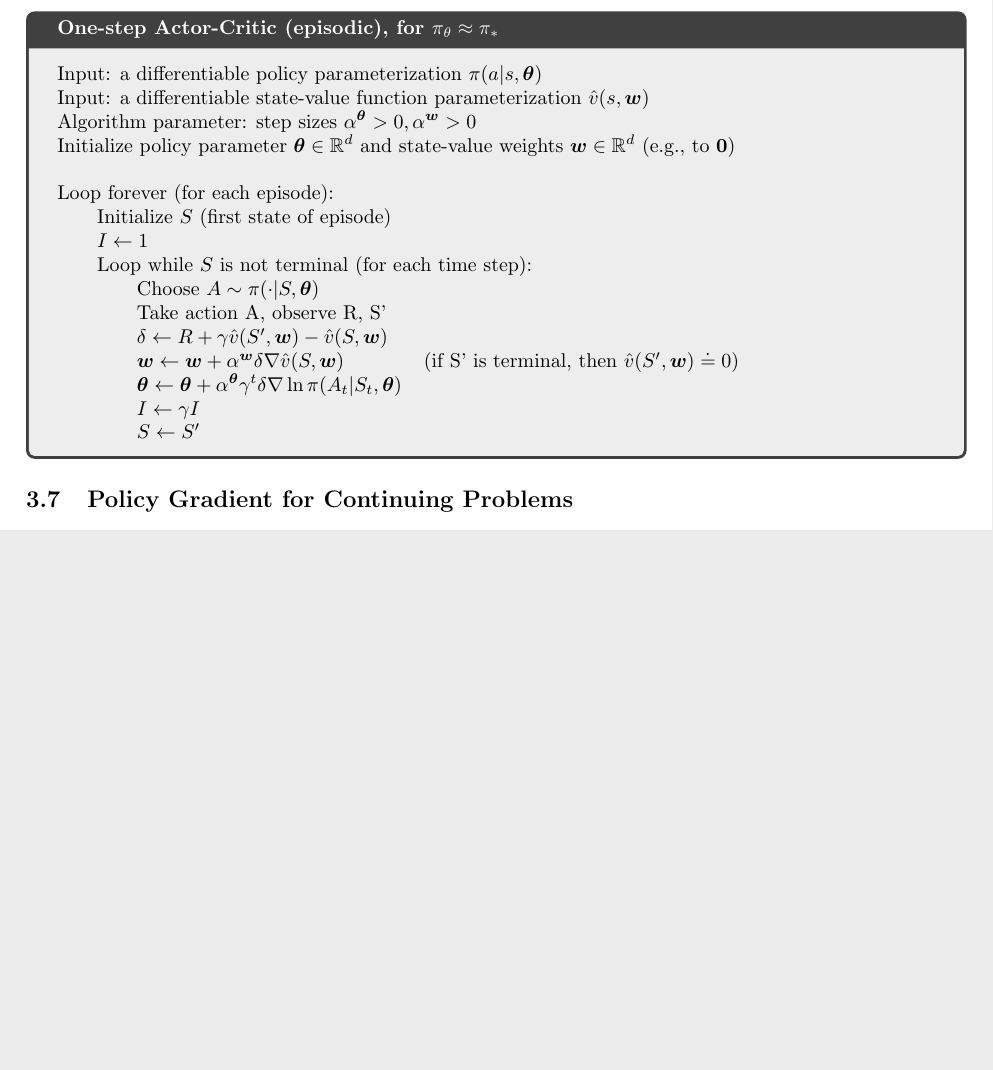
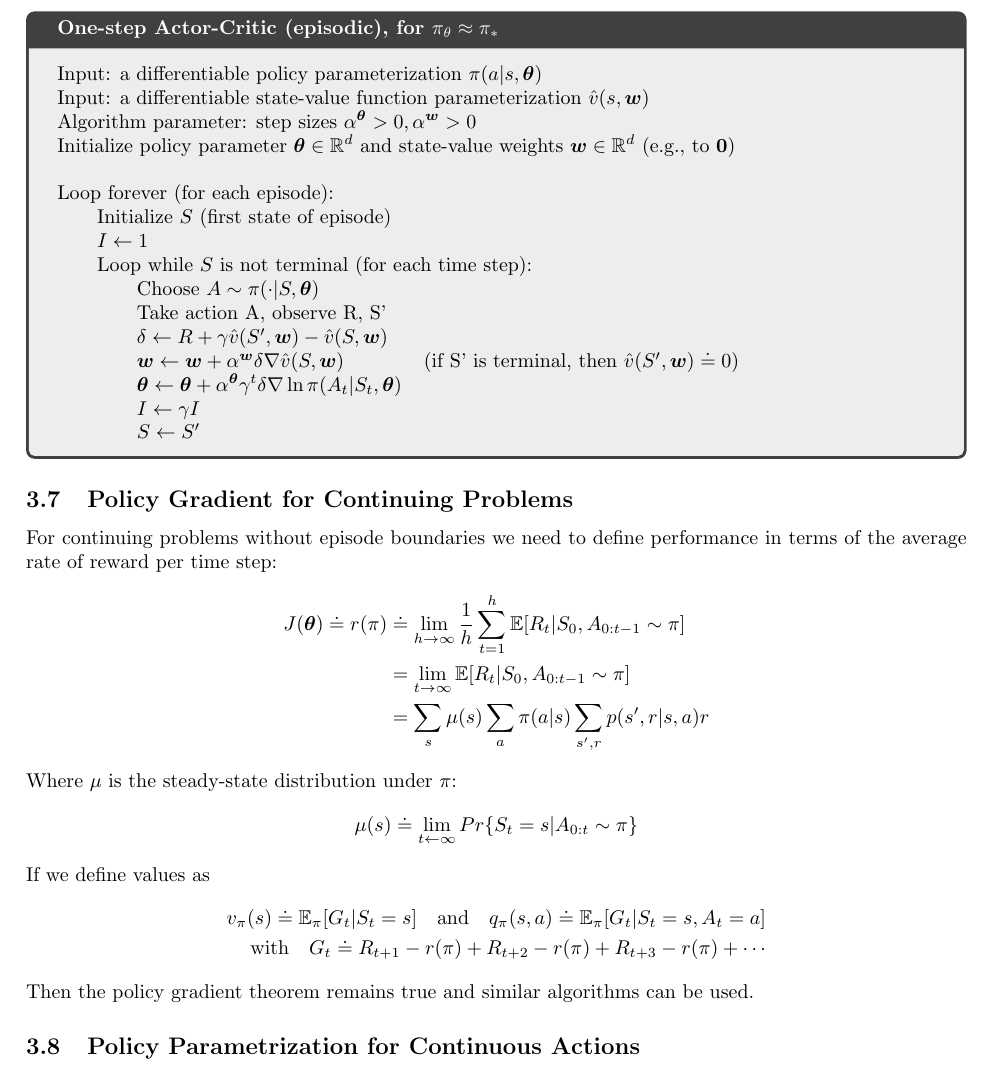
Before and after one commit to LorenzoBonanni/RLNotes, a LaTeX document (main.tex, which reads sections/policy_gradient.tex): part of page 18 of 18, cut so that both start at the same text, the shorter picture padded with empty space. Compiled offline with pdfLaTeX.

Commit message:
finished Policy Gradient for Continuing Problems

```diff
--- a/sections/policy_gradient.tex
+++ b/sections/policy_gradient.tex
@@ -336,3 +336,21 @@ incourage this action. If it is worse than expected - advantage $< 0$ - we want
 \end{tcolorbox}
 
 \subsection{Policy Gradient for Continuing Problems}
+For continuing problems without episode boundaries we need
+to define performance in terms of the average rate of reward per time step:
+\begin{align*}
+    J(\bm{\theta})\doteq r(\pi)&\doteq \lim_{h\rightarrow\infty}\frac{1}{h}\sum_{t=1}^{h}\mathbb{E}[R_t|S_0,A_{0:t-1}\sim\pi]\\
+    &=\lim_{t\rightarrow\infty}\mathbb{E}[R_t|S_0,A_{0:t-1}\sim\pi]\\
+    &=\sum_{s}\mu(s)\sum_{a}\pi(a|s)\sum_{s',r}p(s',r|s,a)r
+\end{align*}
+Where $\mu$ is the steady-state distribution under $\pi$:
+\begin{align*}
+    \mu(s)\doteq\lim_{t\leftarrow\infty}Pr\{S_t=s|A_{0:t}\sim\pi\}
+\end{align*}
+If we define values as
+\begin{align*}
+    v_\pi(s)\doteq\mathbb{E}_\pi[G_t|S_t=s]\quad\text{and}\quad q_\pi(s,a)\doteq\mathbb{E}_\pi[G_t|S_t=s, A_t=a]\\
+    \text{with}\quad G_t\doteq R_{t+1}-r(\pi)+R_{t+2}-r(\pi)+R_{t+3}-r(\pi)+\cdots
+\end{align*}
+Then the policy gradient theorem remains true and similar algorithms can be used.
+\subsection{Policy Parametrization for Continuous Actions}
```
